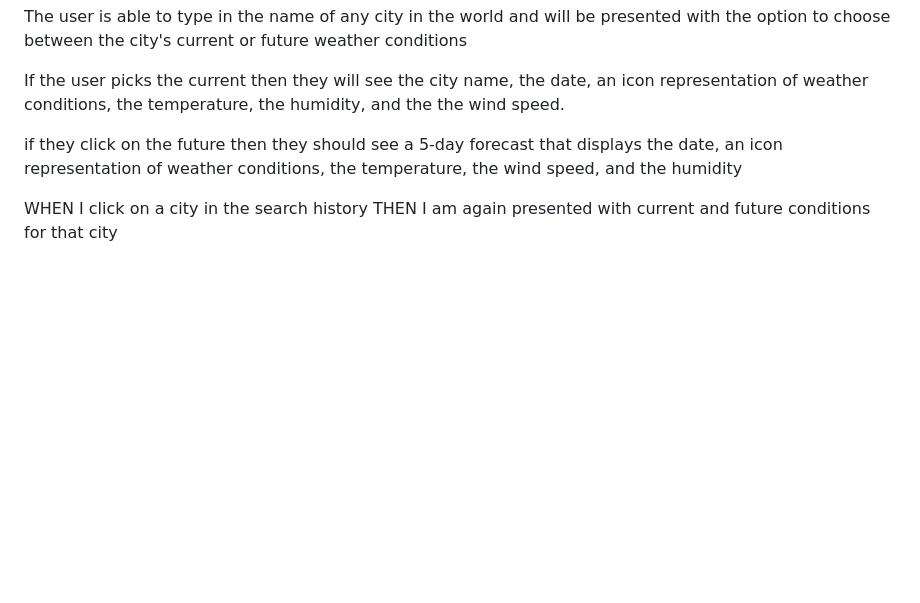
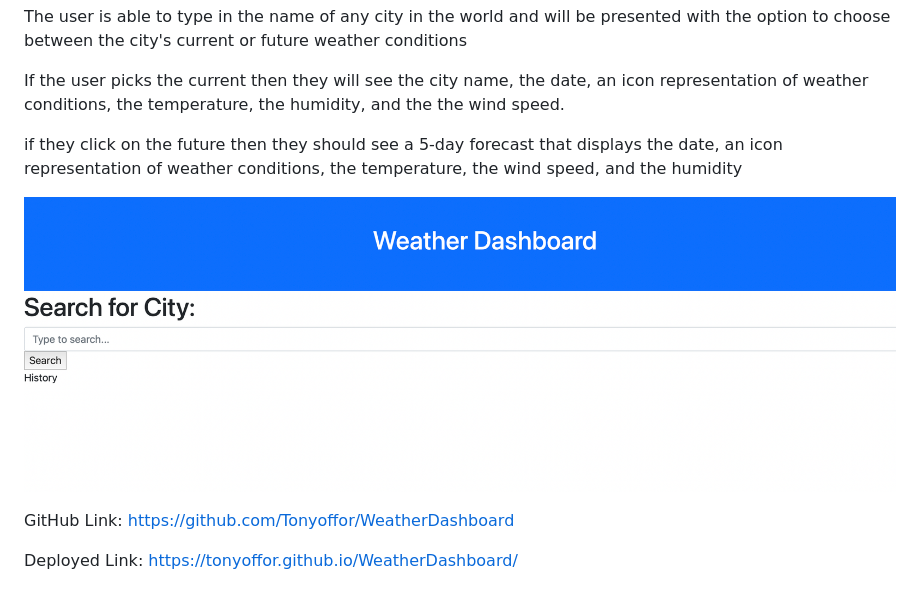
Before and after one commit to Tonyoffor/WeatherDashboard, a Markdown page: README.md, the part around the change. Rendered like a GitHub page; pictures changed too: Assets/Img/Screen Shot 2022-11-21 at 11.21.45 PM.png (added); blank space fills up the shorter version.

Commit message:
worked on read me

```diff
--- a/README.md
+++ b/README.md
@@ -8,7 +8,8 @@ If the user picks the current then they will see the city name, the date, an ico
 
 if they click on the future then they should see a 5-day forecast that displays the date, an icon representation of weather conditions, the temperature, the wind speed, and the humidity
 
+![Finalimg](./Assets/Img/Screen%20Shot%202022-11-21%20at%2011.21.45%20PM.png)
 
+GitHub Link: https://github.com/Tonyoffor/WeatherDashboard
 
-WHEN I click on a city in the search history
-THEN I am again presented with current and future conditions for that city
+Deployed Link: https://tonyoffor.github.io/WeatherDashboard/
```
Also changed, not shown: 3 other files.
